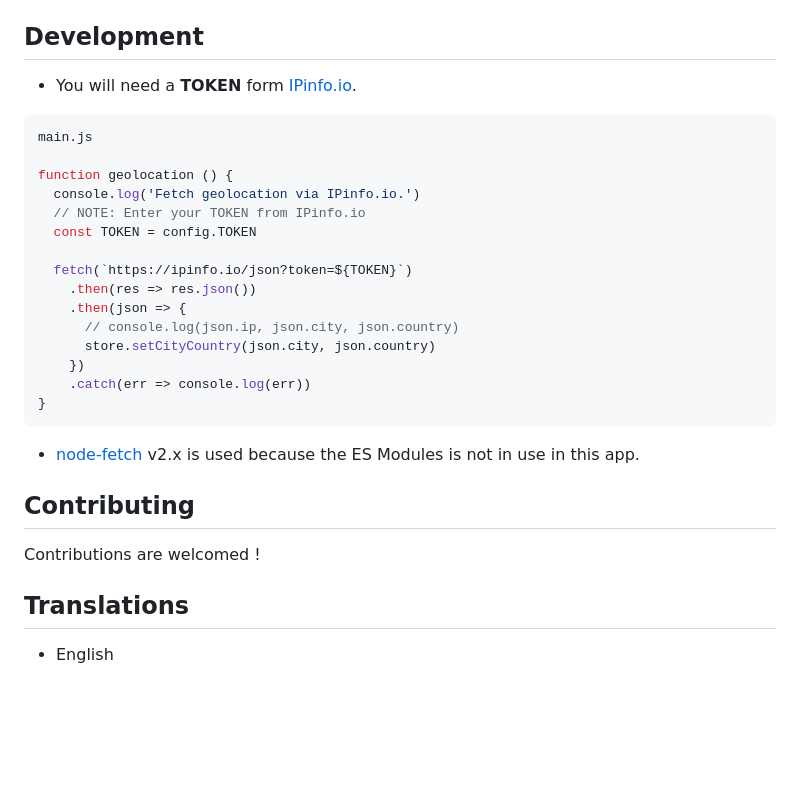
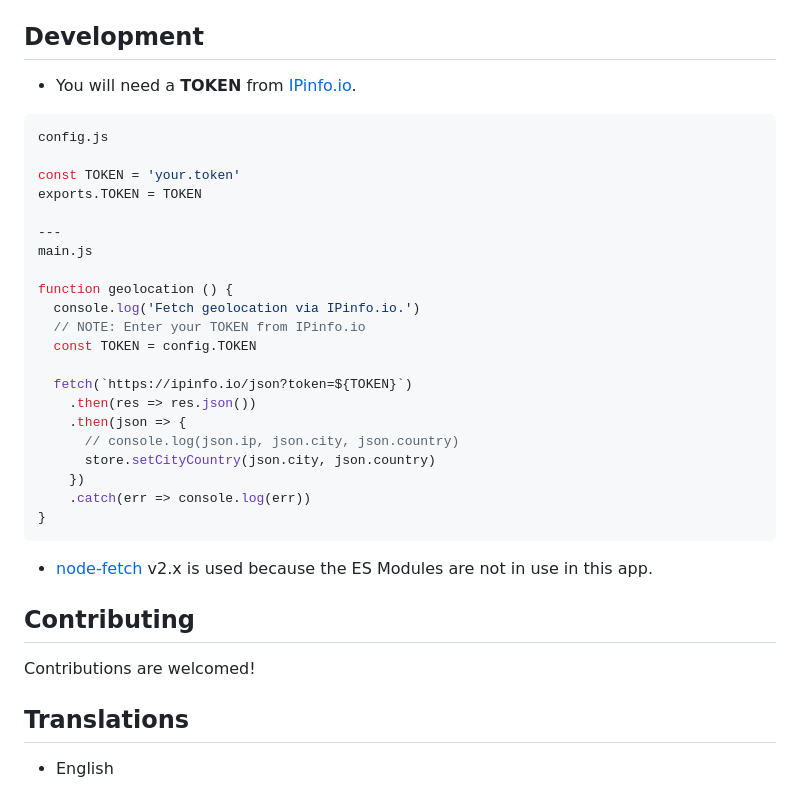
Before and after one commit to b0bdN/prayer-times-menubar-app, a Markdown page: README.md, the part around the change printed below. Drawn GitHub-style; blank space fills up the shorter version.

````diff
--- a/README.md
+++ b/README.md
@@ -28,8 +30,14 @@ You can use the following shortcuts: <br>
 
 ## Development
 
-- You will need a **TOKEN** form [IPinfo.io](https://ipinfo.io/).
+- You will need a **TOKEN** from [IPinfo.io](https://ipinfo.io/).
 ```js
+config.js
+
+const TOKEN = 'your.token'
+exports.TOKEN = TOKEN
+
+---
 main.js
 
 function geolocation () {
@@ -47,11 +55,11 @@ function geolocation () {
 }
 ```
 
-- [node-fetch](https://github.com/node-fetch/node-fetch/tree/2.x#readme) v2.x is used because the ES Modules is not in use in this app.
+- [node-fetch](https://github.com/node-fetch/node-fetch/tree/2.x#readme) v2.x is used because the ES Modules are not in use in this app.
 
 ## Contributing
 
-Contributions are welcomed !
+Contributions are welcomed!
 
 ## Translations
 
````
Also changed, not shown: other parts of README.md (+3 -1 lines), assets/screenshots/prayer-times-dark.png (added), assets/screenshots/prayer-times-light.png (added), assets/screenshots/prayer-times-settings.png (deleted), assets/screenshots/prayer-times.png (deleted).
